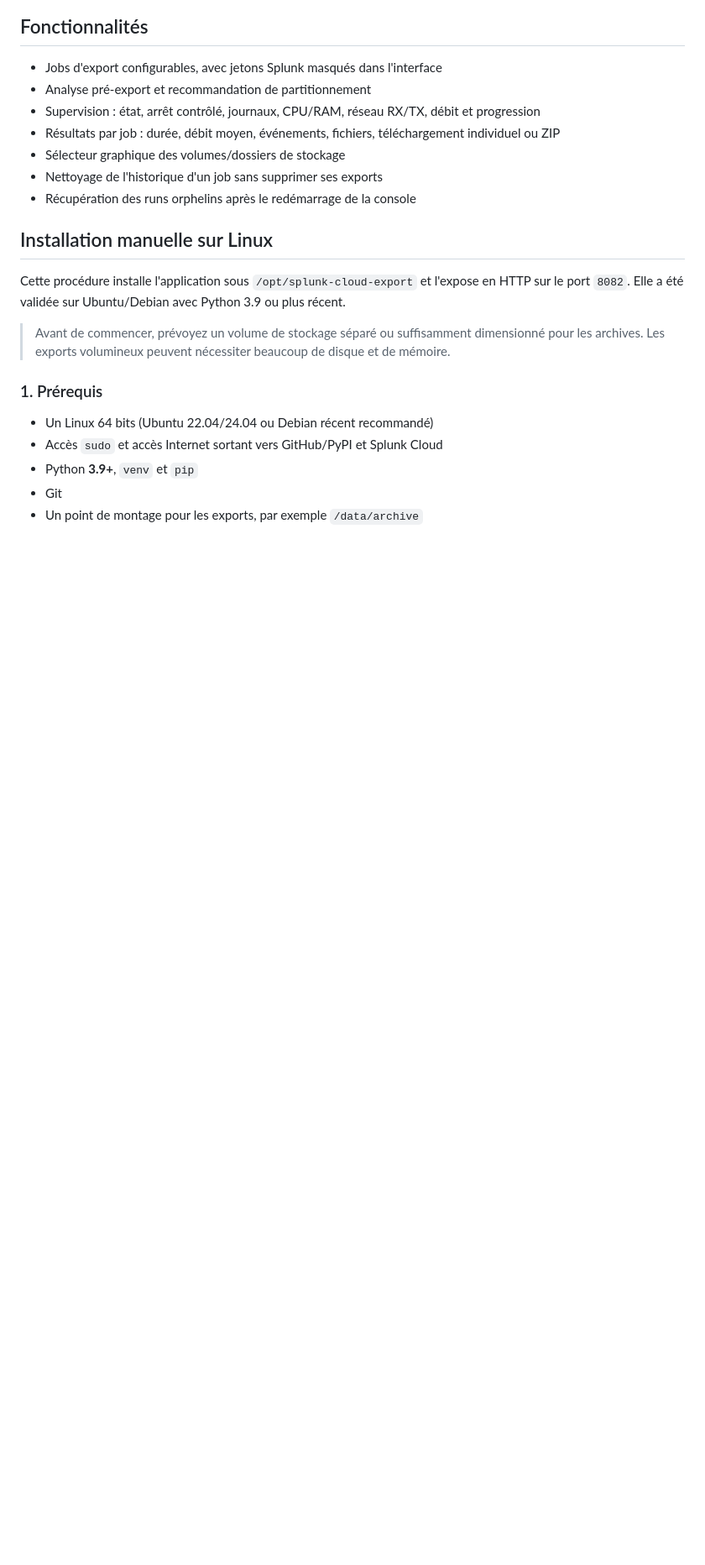
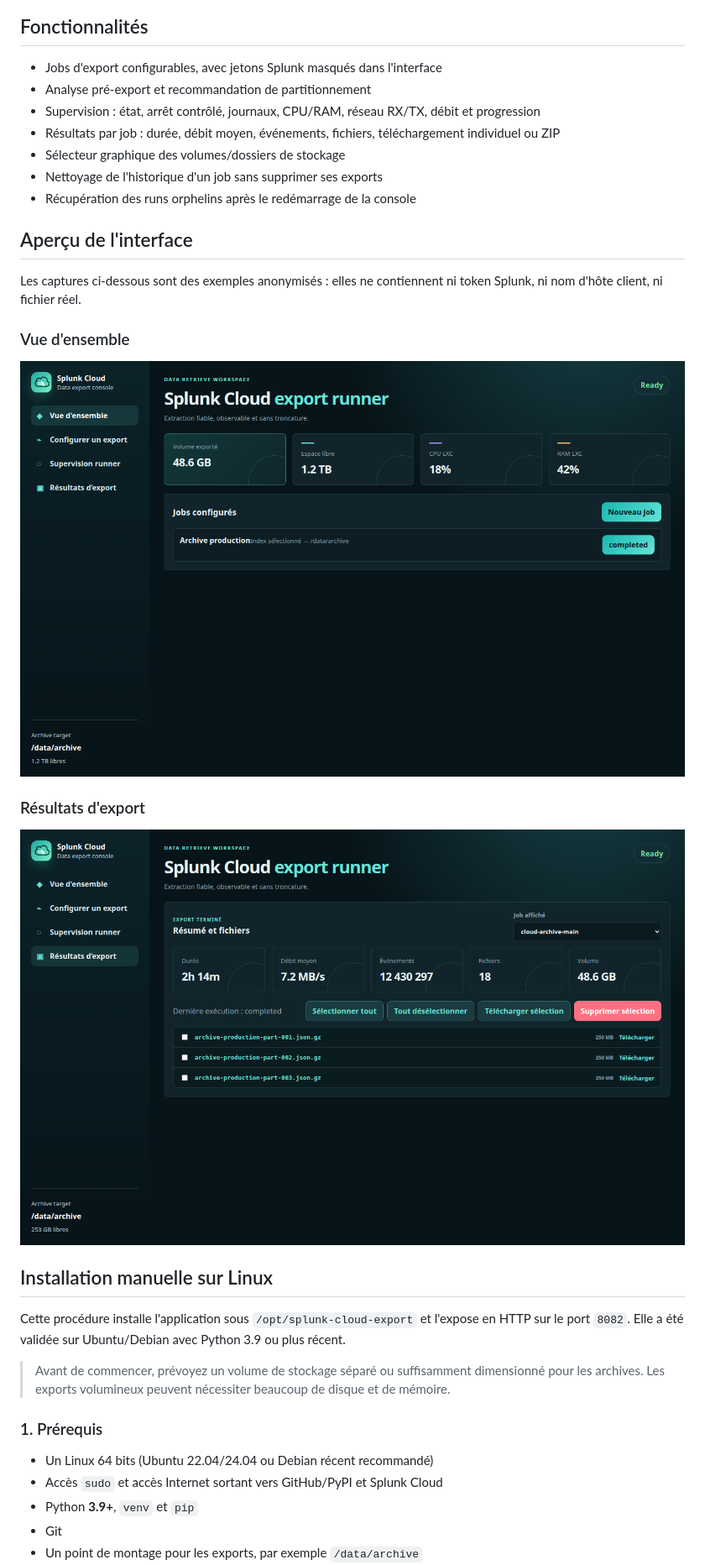
Before and after one commit to glandygit/advanced-splunk-export, a Markdown page: README.md, the part around the change printed below. Shown: that part at 84% size. GitHub-like rendering; pictures changed too: docs/screenshots/dashboard.png (added), docs/screenshots/results.png (added); blank space fills up the shorter version.

Commit message:
Add sanitized interface screenshots to documentation

```diff
--- a/README.md
+++ b/README.md
@@ -11,6 +13,18 @@ Console FastAPI authentifiée pour préparer, lancer et superviser des exports p
 - Sélecteur graphique des volumes/dossiers de stockage
 - Nettoyage de l'historique d'un job sans supprimer ses exports
 - Récupération des runs orphelins après le redémarrage de la console
+
+## Aperçu de l'interface
+
+Les captures ci-dessous sont des exemples anonymisés : elles ne contiennent ni token Splunk, ni nom d'hôte client, ni fichier réel.
+
+### Vue d'ensemble
+
+![Tableau de bord : capacité, ressources et jobs configurés](docs/screenshots/dashboard.png)
+
+### Résultats d'export
+
+![Résumé d'un job, sélection et téléchargement de fichiers](docs/screenshots/results.png)
 
 ## Installation manuelle sur Linux
 
```
Also changed, not shown: other parts of README.md (+2 -0 lines).
